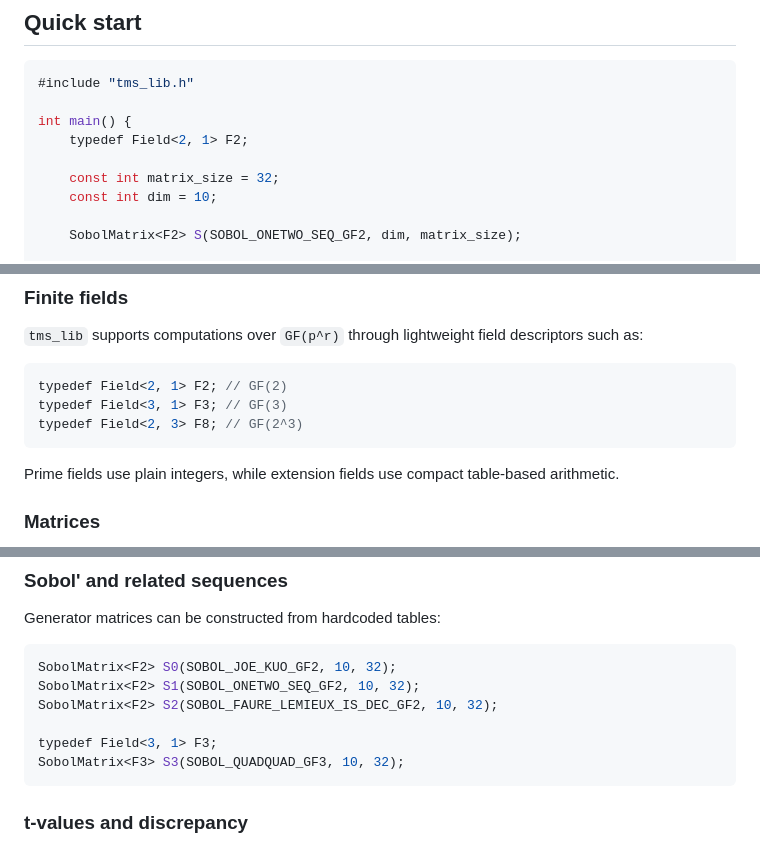
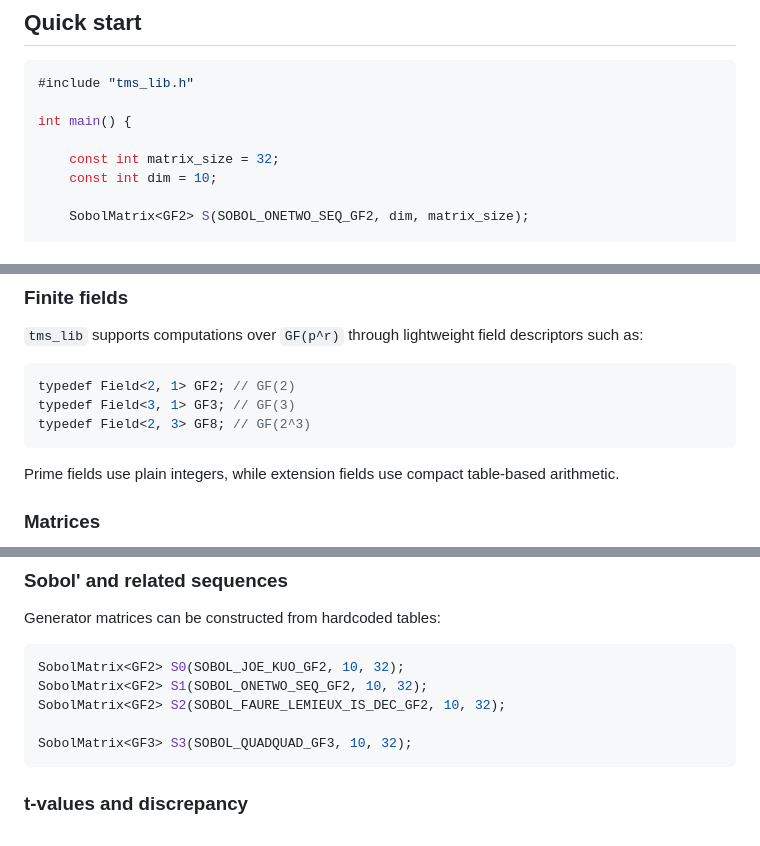
Before and after one commit to nbonneel/tms_lib, a Markdown page: README.md, 3 parts joined by grey strips. GitHub-like rendering.

Commit message:
fixed examples ; GFxx already defined

````diff
--- a/README.md
+++ b/README.md
@@ -67,10 +67,9 @@ The demo program produces SVG figures such as the following.
 #include "tms_lib.h"
 
 int main() {
-    typedef Field<2, 1> F2;
 
     const int matrix_size = 32;
     const int dim = 10;
 
-    SobolMatrix<F2> S(SOBOL_ONETWO_SEQ_GF2, dim, matrix_size);
+    SobolMatrix<GF2> S(SOBOL_ONETWO_SEQ_GF2, dim, matrix_size);
 
@@ -176,9 +175,9 @@ It includes descriptions of the main classes and routines, including parameters,
 `tms_lib` supports computations over `GF(p^r)` through lightweight field descriptors such as:
 
 ```cpp
-typedef Field<2, 1> F2; // GF(2)
-typedef Field<3, 1> F3; // GF(3)
-typedef Field<2, 3> F8; // GF(2^3)
+typedef Field<2, 1> GF2; // GF(2)
+typedef Field<3, 1> GF3; // GF(3)
+typedef Field<2, 3> GF8; // GF(2^3)
 ```
 
 Prime fields use plain integers, while extension fields use compact table-based arithmetic.
@@ -199,12 +198,11 @@ The matrix layer provides finite-field rank, determinant checks, inverse computa
 Generator matrices can be constructed from hardcoded tables:
 
 ```cpp
-SobolMatrix<F2> S0(SOBOL_JOE_KUO_GF2, 10, 32);
-SobolMatrix<F2> S1(SOBOL_ONETWO_SEQ_GF2, 10, 32);
-SobolMatrix<F2> S2(SOBOL_FAURE_LEMIEUX_IS_DEC_GF2, 10, 32);
+SobolMatrix<GF2> S0(SOBOL_JOE_KUO_GF2, 10, 32);
+SobolMatrix<GF2> S1(SOBOL_ONETWO_SEQ_GF2, 10, 32);
+SobolMatrix<GF2> S2(SOBOL_FAURE_LEMIEUX_IS_DEC_GF2, 10, 32);
 
-typedef Field<3, 1> F3;
-SobolMatrix<F3> S3(SOBOL_QUADQUAD_GF3, 10, 32);
+SobolMatrix<GF3> S3(SOBOL_QUADQUAD_GF3, 10, 32);
 ```
 
 ### t-values and discrepancy
````
Also changed, not shown: other parts of README.md (+2 -2 lines).
